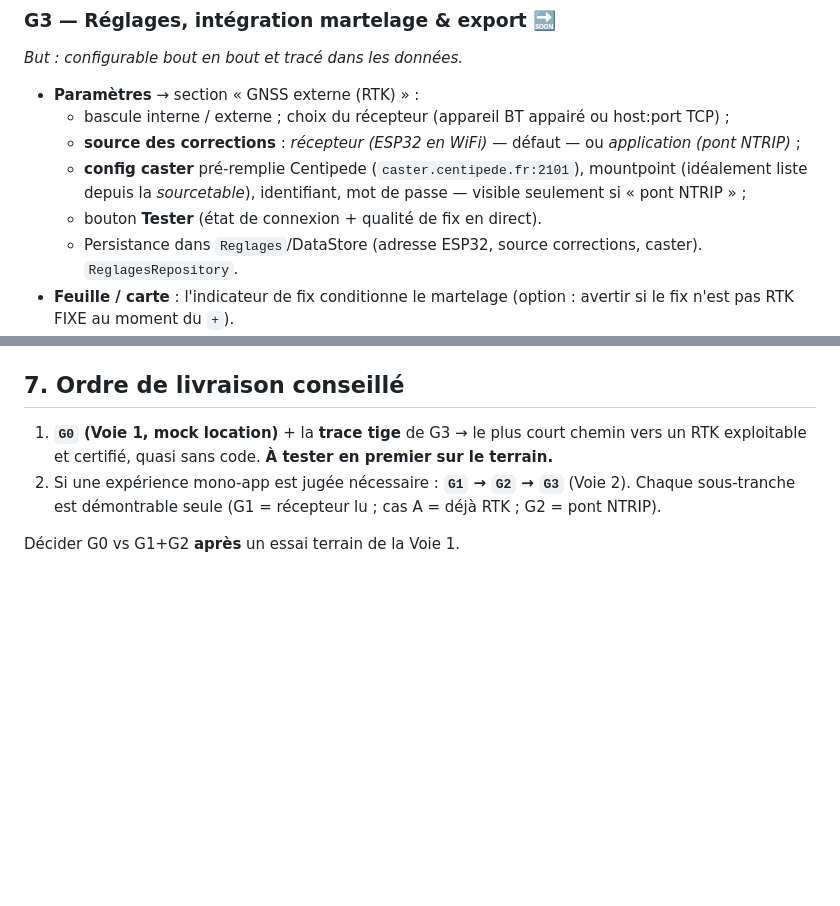
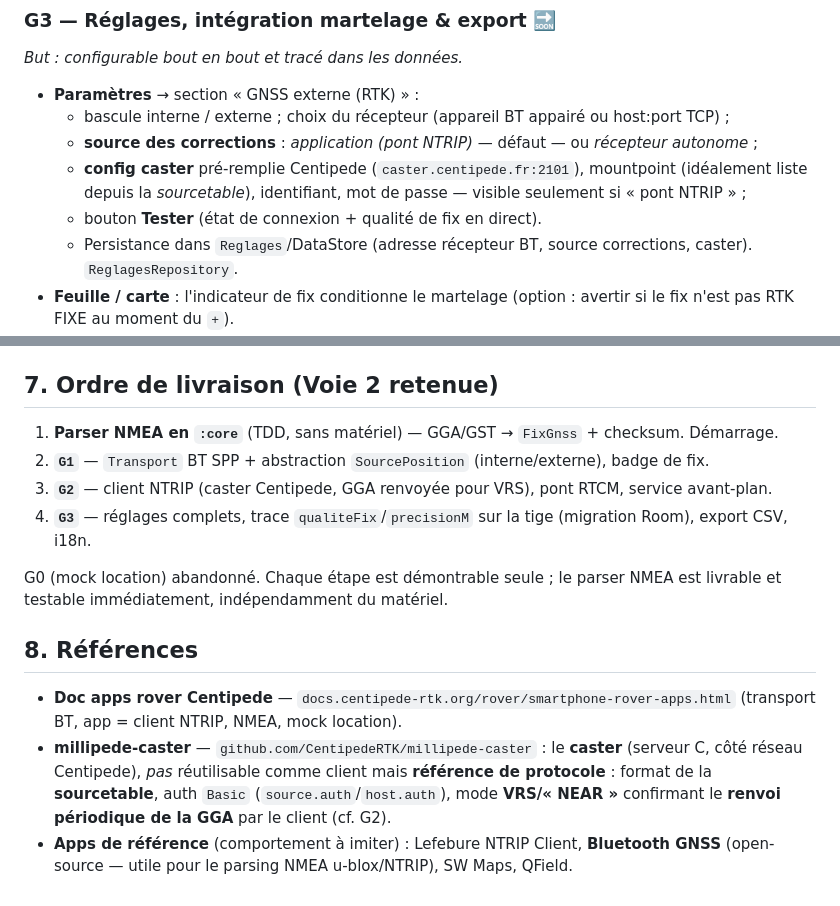
Before and after one commit to pobsteta/marculus, a Markdown page: docs/specs/2026-06-24-tranche-rtk-ntrip.md, 2 parts joined by grey strips. GitHub-like rendering; blank space fills up the shorter version.

Commit message:
docs: référence millipede-caster (caster serveur, protocole VRS/sourcetable) + ordre voie 2
Co-Authored-By: Claude Opus 4.8 (1M context) <noreply@anthropic.com>
Claude-Session: https://claude.ai/code/session_014RSnT1bWnN1iHGF48nu8h6

```diff
--- a/docs/specs/2026-06-24-tranche-rtk-ntrip.md
+++ b/docs/specs/2026-06-24-tranche-rtk-ntrip.md
@@ -149,12 +149,12 @@ par défaut) pour obtenir un fix RTK FIXE. Sautable si le récepteur corrige dé
 
 - **Paramètres** → section « GNSS externe (RTK) » :
   - bascule interne / externe ; choix du récepteur (appareil BT appairé ou host:port TCP) ;
-  - **source des corrections** : *récepteur (ESP32 en WiFi)* — défaut — ou *application (pont NTRIP)* ;
+  - **source des corrections** : *application (pont NTRIP)* — défaut — ou *récepteur autonome* ;
   - **config caster** pré-remplie Centipede (`caster.centipede.fr:2101`), mountpoint
     (idéalement liste depuis la *sourcetable*), identifiant, mot de passe — visible seulement
     si « pont NTRIP » ;
   - bouton **Tester** (état de connexion + qualité de fix en direct).
-  - Persistance dans `Reglages`/DataStore (adresse ESP32, source corrections, caster).
+  - Persistance dans `Reglages`/DataStore (adresse récepteur BT, source corrections, caster).
     `ReglagesRepository`.
 - **Feuille / carte** : l'indicateur de fix conditionne le martelage (option : avertir si le
   fix n'est pas RTK FIXE au moment du `+`).
@@ -185,11 +185,24 @@ par défaut) pour obtenir un fix RTK FIXE. Sautable si le récepteur corrige dé
 - **Découpe domaine pur** : NMEA et framing NTRIP en `:core` (TDD) ; I/O (BT, sockets, service)
   hors `:core`.
 
-## 7. Ordre de livraison conseillé
+## 7. Ordre de livraison (Voie 2 retenue)
 
-1. **`G0` (Voie 1, mock location)** + la **trace tige** de G3 → le plus court chemin vers un
-   RTK exploitable et certifié, quasi sans code. **À tester en premier sur le terrain.**
-2. Si une expérience mono-app est jugée nécessaire : **`G1` → `G2` → `G3`** (Voie 2). Chaque
-   sous-tranche est démontrable seule (G1 = récepteur lu ; cas A = déjà RTK ; G2 = pont NTRIP).
+1. **Parser NMEA en `:core`** (TDD, sans matériel) — GGA/GST → `FixGnss` + checksum. Démarrage.
+2. **`G1`** — `Transport` BT SPP + abstraction `SourcePosition` (interne/externe), badge de fix.
+3. **`G2`** — client NTRIP (caster Centipede, GGA renvoyée pour VRS), pont RTCM, service avant-plan.
+4. **`G3`** — réglages complets, trace `qualiteFix`/`precisionM` sur la tige (migration Room),
+   export CSV, i18n.
 
-Décider G0 vs G1+G2 **après** un essai terrain de la Voie 1.
+G0 (mock location) abandonné. Chaque étape est démontrable seule ; le parser NMEA est livrable
+et testable immédiatement, indépendamment du matériel.
+
+## 8. Références
+
+- **Doc apps rover Centipede** — `docs.centipede-rtk.org/rover/smartphone-rover-apps.html`
+  (transport BT, app = client NTRIP, NMEA, mock location).
+- **millipede-caster** — `github.com/CentipedeRTK/millipede-caster` : le **caster** (serveur C,
+  côté réseau Centipede), *pas* réutilisable comme client mais **référence de protocole** :
+  format de la **sourcetable**, auth `Basic` (`source.auth`/`host.auth`), mode **VRS/« NEAR »**
+  confirmant le **renvoi périodique de la GGA** par le client (cf. G2).
+- **Apps de référence** (comportement à imiter) : Lefebure NTRIP Client, **Bluetooth GNSS**
+  (open-source — utile pour le parsing NMEA u-blox/NTRIP), SW Maps, QField.
```
